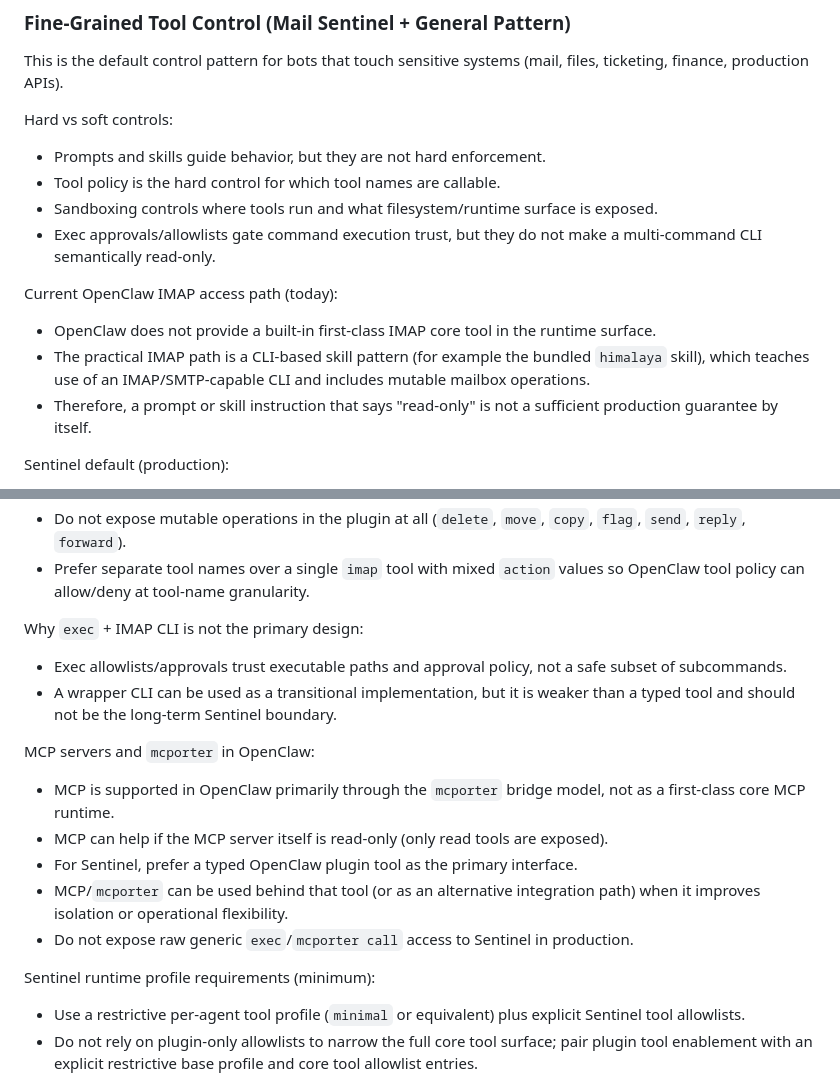
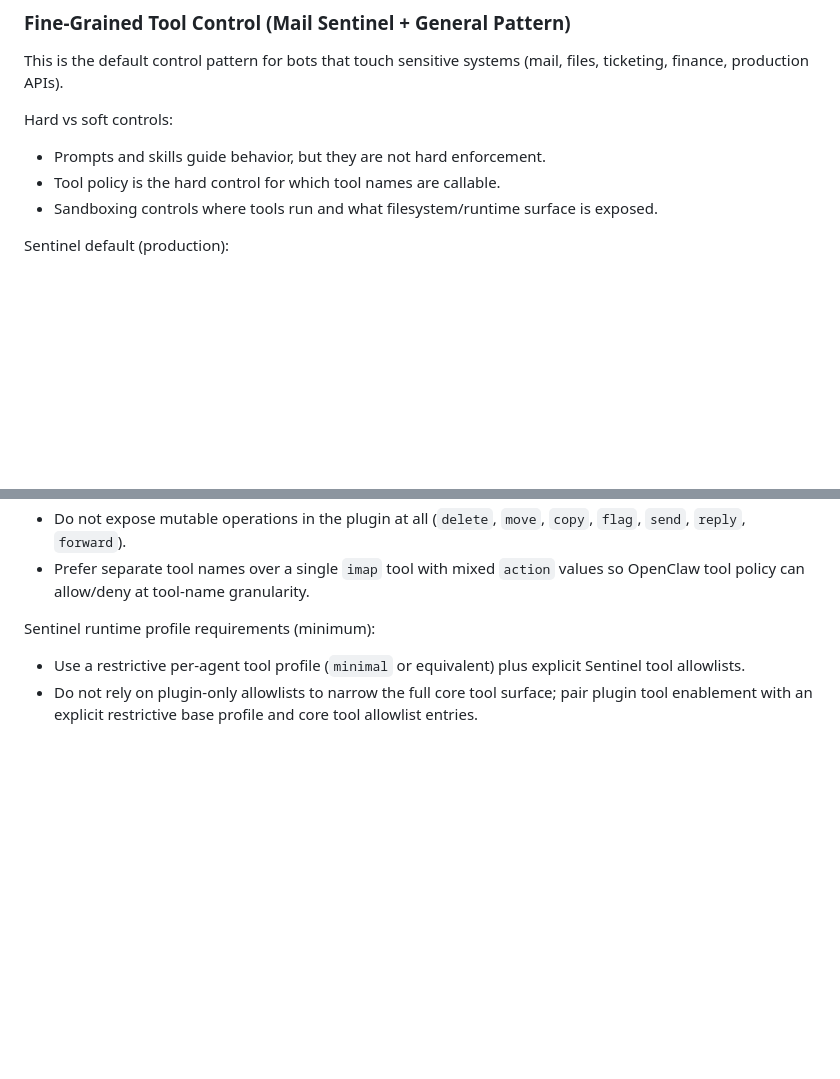
Before and after one commit to ndee/sovereign-ai-node, a Markdown page: docs/ARCHITECTURE.md, 2 parts joined by grey strips. Rendered like a GitHub page; blank space fills up the shorter version.

Commit message:
refine architecture documentation; remove outdated IMAP access details and clarify tool policy for Sentinel

```diff
--- a/docs/ARCHITECTURE.md
+++ b/docs/ARCHITECTURE.md
@@ -231,13 +231,6 @@ Hard vs soft controls:
 - Prompts and skills guide behavior, but they are not hard enforcement.
 - Tool policy is the hard control for which tool names are callable.
 - Sandboxing controls where tools run and what filesystem/runtime surface is exposed.
-- Exec approvals/allowlists gate command execution trust, but they do not make a multi-command CLI semantically read-only.
-
-Current OpenClaw IMAP access path (today):
-
-- OpenClaw does not provide a built-in first-class IMAP core tool in the runtime surface.
-- The practical IMAP path is a CLI-based skill pattern (for example the bundled `himalaya` skill), which teaches use of an IMAP/SMTP-capable CLI and includes mutable mailbox operations.
-- Therefore, a prompt or skill instruction that says "read-only" is not a sufficient production guarantee by itself.
 
 Sentinel default (production):
 
@@ -251,19 +244,6 @@ Sentinel mailbox access contract (production):
 - Recommended tool names are explicit read-only verbs (for example `imap_list_folders`, `imap_list_messages`, `imap_search_messages`, `imap_get_message`, and optionally `imap_get_attachment` with size/path limits).
 - Do not expose mutable operations in the plugin at all (`delete`, `move`, `copy`, `flag`, `send`, `reply`, `forward`).
 - Prefer separate tool names over a single `imap` tool with mixed `action` values so OpenClaw tool policy can allow/deny at tool-name granularity.
-
-Why `exec` + IMAP CLI is not the primary design:
-
-- Exec allowlists/approvals trust executable paths and approval policy, not a safe subset of subcommands.
-- A wrapper CLI can be used as a transitional implementation, but it is weaker than a typed tool and should not be the long-term Sentinel boundary.
-
-MCP servers and `mcporter` in OpenClaw:
-
-- MCP is supported in OpenClaw primarily through the `mcporter` bridge model, not as a first-class core MCP runtime.
-- MCP can help if the MCP server itself is read-only (only read tools are exposed).
-- For Sentinel, prefer a typed OpenClaw plugin tool as the primary interface.
-- MCP/`mcporter` can be used behind that tool (or as an alternative integration path) when it improves isolation or operational flexibility.
-- Do not expose raw generic `exec`/`mcporter call` access to Sentinel in production.
 
 Sentinel runtime profile requirements (minimum):
 
```
